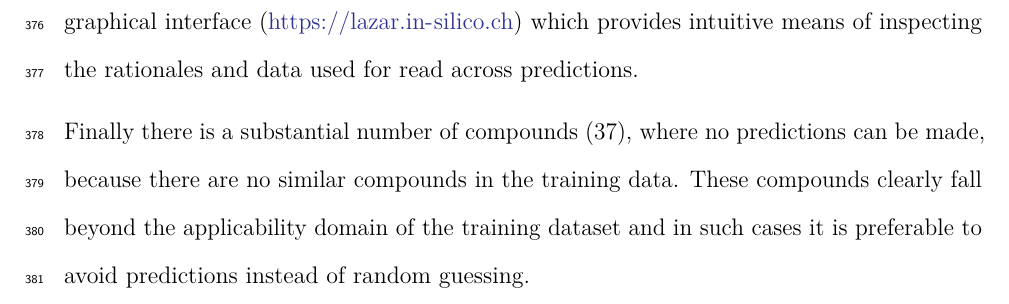
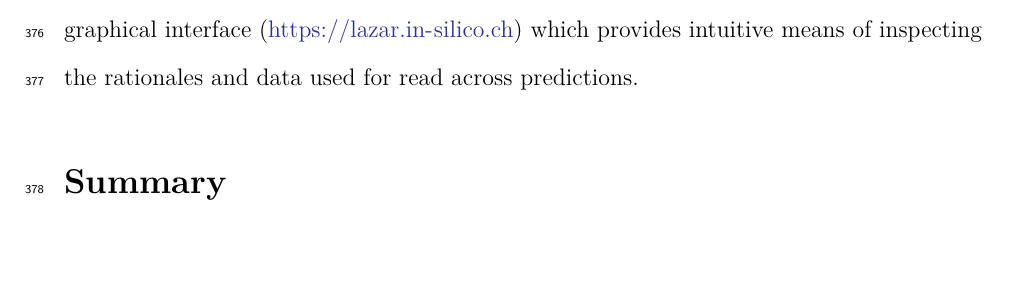
Before and after one commit to opentox/loael-paper, a LaTeX paper (loael.tex): part of page 23 of 27, cut so that both start at the same text, the shorter picture padded with empty space. Compiled offline with pdfLaTeX.

Commit message:
duplicated paragraph removed

```diff
--- a/loael.tex
+++ b/loael.tex
@@ -825,12 +825,6 @@ This can be done in the graphical interface
 (\url{https://lazar.in-silico.ch}) which provides intuitive means of
 inspecting the rationales and data used for read across predictions.
 
-Finally there is a substantial number of compounds (37), where no
-predictions can be made, because there are no similar compounds in the
-training data. These compounds clearly fall beyond the applicability
-domain of the training dataset and in such cases it is preferable to
-avoid predictions instead of random guessing.
-
 \section{Summary}\label{summary}
 
 In conclusion, we could demonstrate that \texttt{lazar} predictions
```
Also changed, not shown: loael.md (+0 -5 lines), loael.pdf, 1 other file.
